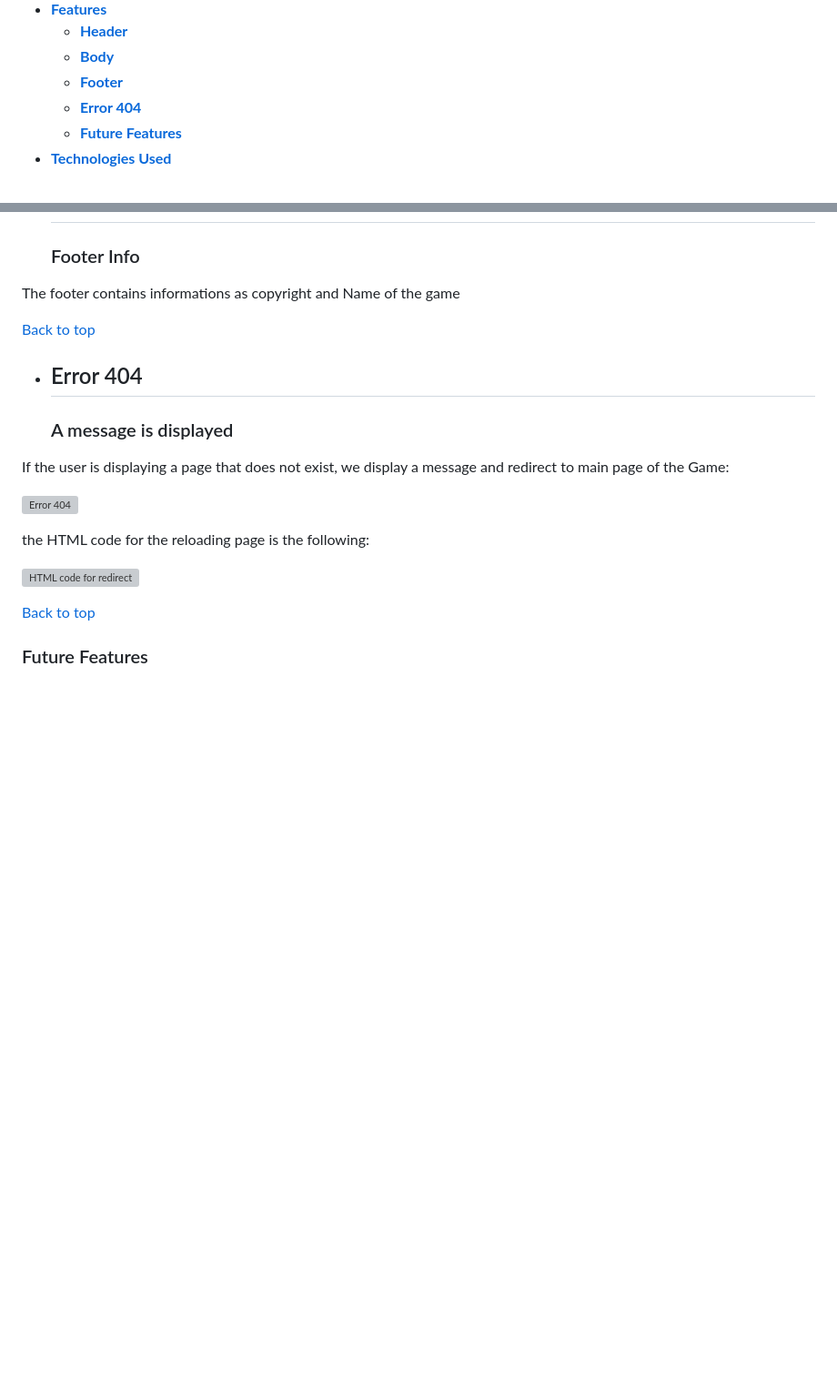
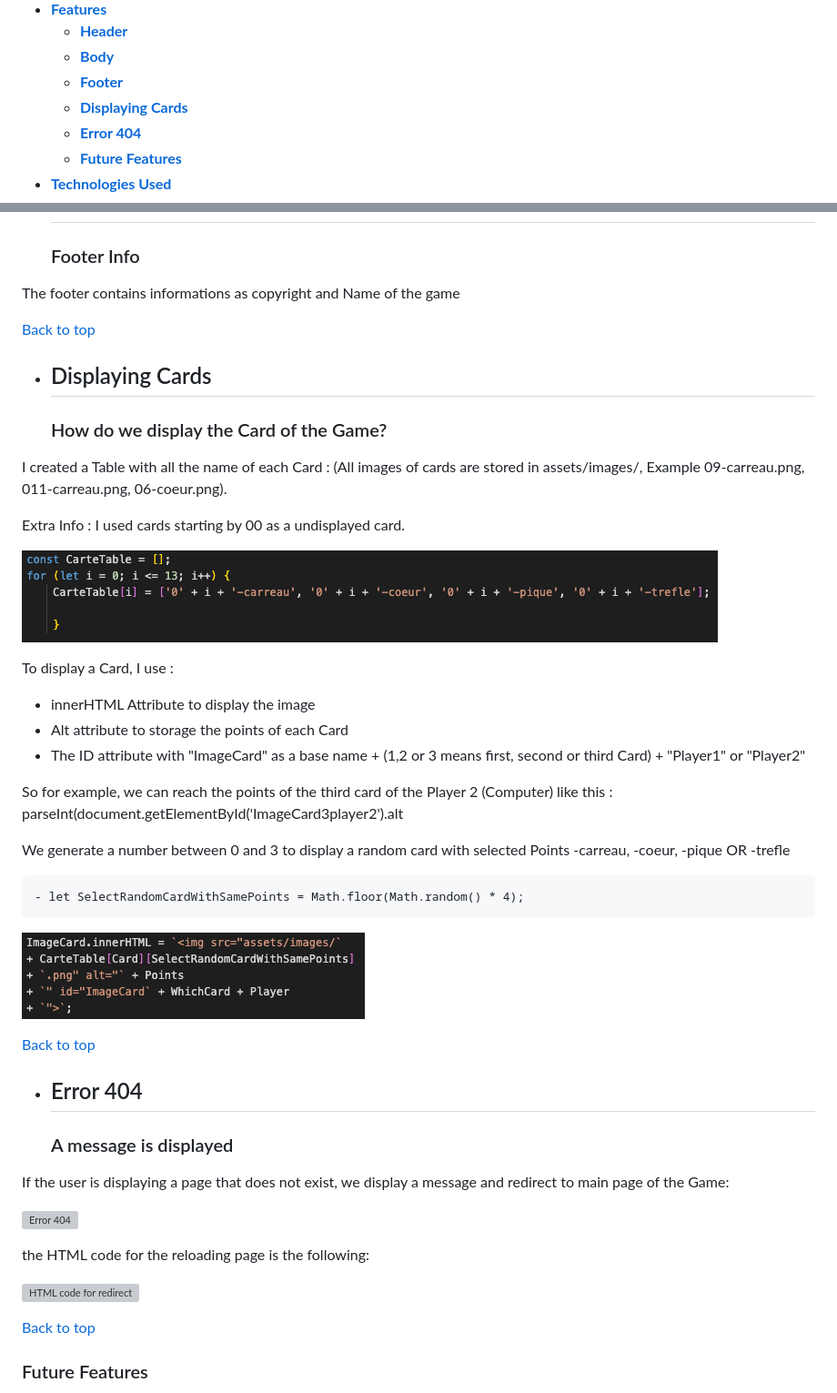
Before and after one commit to artontray/PROJECT2, a Markdown page: README.md, 2 parts joined by grey strips. Shown: that part at 91% size. Rendered like a GitHub page; pictures changed too: assets/images/readme-images/display-card.png (added), assets/images/readme-images/table-of-card.png (added); blank space fills up the shorter version; grey boxes are pictures that could not be loaded.

Commit message:
Editing some more details about displaying cards into readme file

```diff
--- a/README.md
+++ b/README.md
@@ -24,6 +24,7 @@ The user will play against the computer and the project is called SimpleBJ.
     * [**Header**](<#header>)
     * [**Body**](<#body>)
     * [**Footer**](<#footer>)
+    * [**Displaying Cards**](<#displaying-cards>)
     * [**Error 404**](<#error-404>)
     * [**Future Features**](<#future-features>)
 * [**Technologies Used**](<#technologies-used>)
@@ -217,6 +218,33 @@ This area is dedicated to show the title of the game. Also this area is also use
 
   ### Footer Info
 The footer contains informations as copyright and Name of the game
+
+[Back to top](<#contents>)
+
+* ## Displaying Cards
+
+  ### How do we display the Card of the Game?
+I created a Table with all the name of each Card :
+(All images of cards are stored in assets/images/,
+Example 09-carreau.png, 011-carreau.png, 06-coeur.png).
+
+Extra Info : I used cards starting by 00 as a undisplayed card.
+
+![Table of Cards](assets/images/readme-images/table-of-card.png)
+
+To display a Card, I use :
+- innerHTML Attribute to display the image
+- Alt attribute to storage the points of each Card
+- The ID attribute with "ImageCard" as a base name + (1,2 or 3 means first, second or third Card) + "Player1" or "Player2"
+
+So for example, we can reach the points of the third card of the Player 2 (Computer) like this :
+parseInt(document.getElementById('ImageCard3player2').alt
+
+ We generate a number between 0 and 3 to display a random card with selected Points -carreau, -coeur, -pique OR -trefle
+
+    - let SelectRandomCardWithSamePoints = Math.floor(Math.random() * 4);
+
+![Display Cards](assets/images/readme-images/display-card.png)
 
 [Back to top](<#contents>)
 
```
Also changed, not shown: 3 other files.
